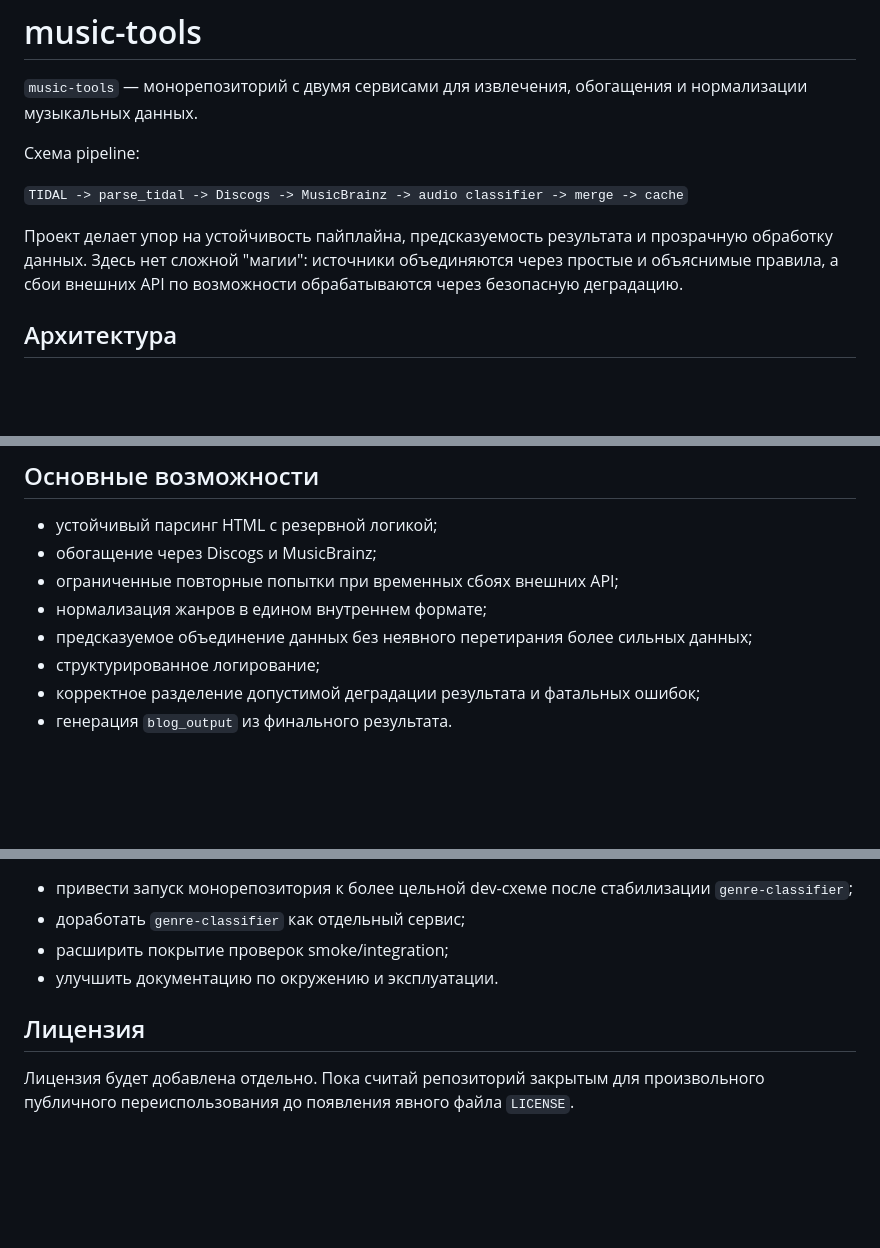
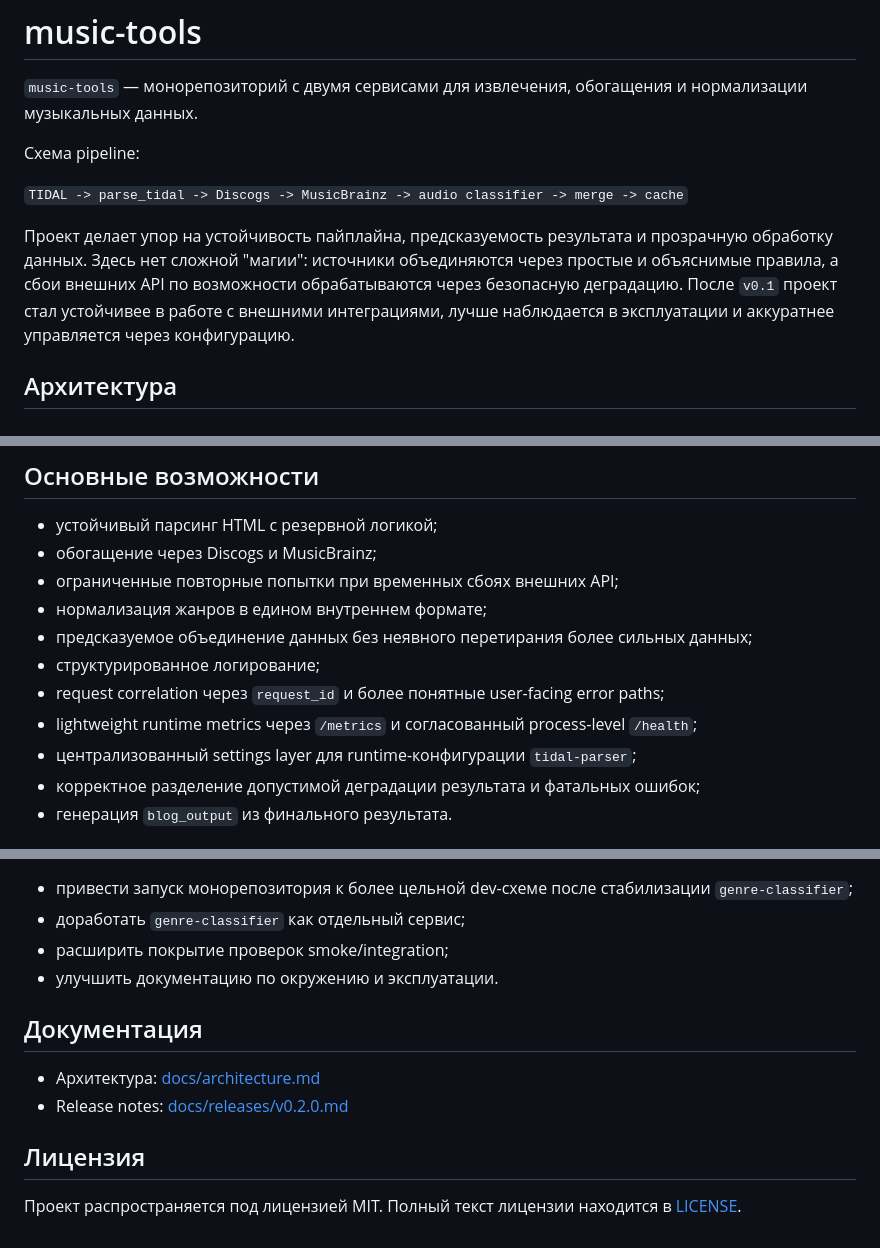
Before and after one commit to MarioniK/music-tools, a Markdown page: README.md, 3 parts joined by grey strips. Drawn GitHub-style; blank space fills up the shorter version.

Commit message:
docs: refresh README and add v0.2.0 release notes

```diff
--- a/README.md
+++ b/README.md
@@ -6,7 +6,7 @@
 
 `TIDAL -> parse_tidal -> Discogs -> MusicBrainz -> audio classifier -> merge -> cache`
 
-Проект делает упор на устойчивость пайплайна, предсказуемость результата и прозрачную обработку данных. Здесь нет сложной "магии": источники объединяются через простые и объяснимые правила, а сбои внешних API по возможности обрабатываются через безопасную деградацию.
+Проект делает упор на устойчивость пайплайна, предсказуемость результата и прозрачную обработку данных. Здесь нет сложной "магии": источники объединяются через простые и объяснимые правила, а сбои внешних API по возможности обрабатываются через безопасную деградацию. После `v0.1` проект стал устойчивее в работе с внешними интеграциями, лучше наблюдается в эксплуатации и аккуратнее управляется через конфигурацию.
 
 ## Архитектура
 
@@ -43,6 +43,9 @@
 - нормализация жанров в едином внутреннем формате;
 - предсказуемое объединение данных без неявного перетирания более сильных данных;
 - структурированное логирование;
+- request correlation через `request_id` и более понятные user-facing error paths;
+- lightweight runtime metrics через `/metrics` и согласованный process-level `/health`;
+- централизованный settings layer для runtime-конфигурации `tidal-parser`;
 - корректное разделение допустимой деградации результата и фатальных ошибок;
 - генерация `blog_output` из финального результата.
 
@@ -126,6 +129,11 @@ http://localhost:8011
 - расширить покрытие проверок smoke/integration;
 - улучшить документацию по окружению и эксплуатации.
 
+## Документация
+
+- Архитектура: [docs/architecture.md](docs/architecture.md)
+- Release notes: [docs/releases/v0.2.0.md](docs/releases/v0.2.0.md)
+
 ## Лицензия
 
-Лицензия будет добавлена отдельно. Пока считай репозиторий закрытым для произвольного публичного переиспользования до появления явного файла `LICENSE`.
+Проект распространяется под лицензией MIT. Полный текст лицензии находится в [LICENSE](LICENSE).
```
Also changed, not shown: other parts of README.md (+2 -2 lines), docs/releases/v0.2.0.md (added, +48 -0 lines).
